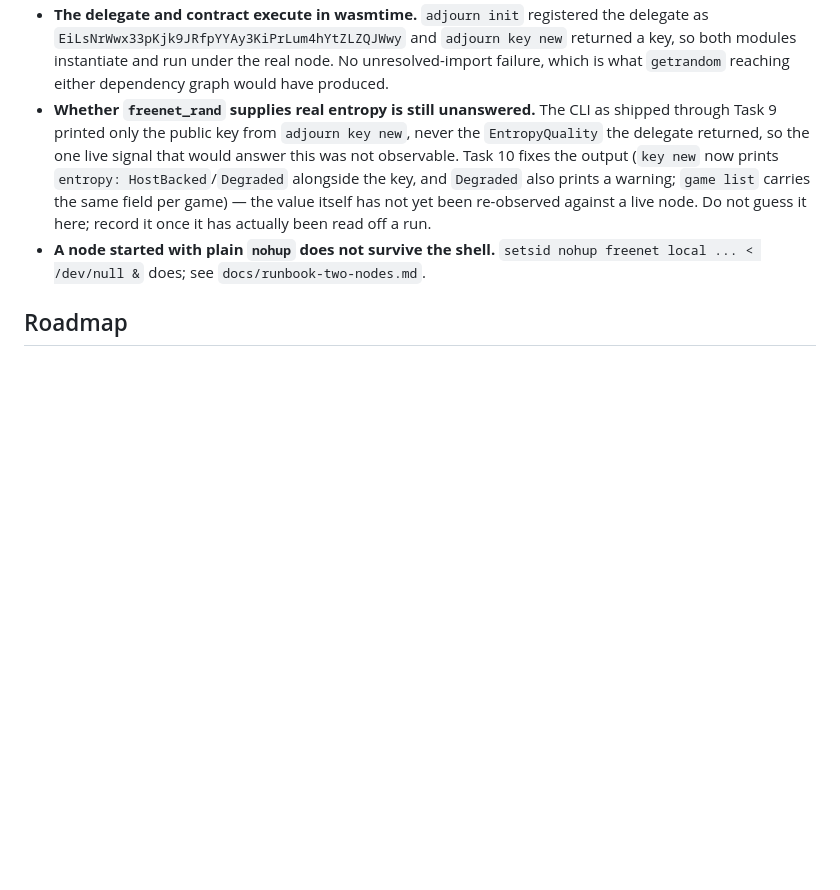
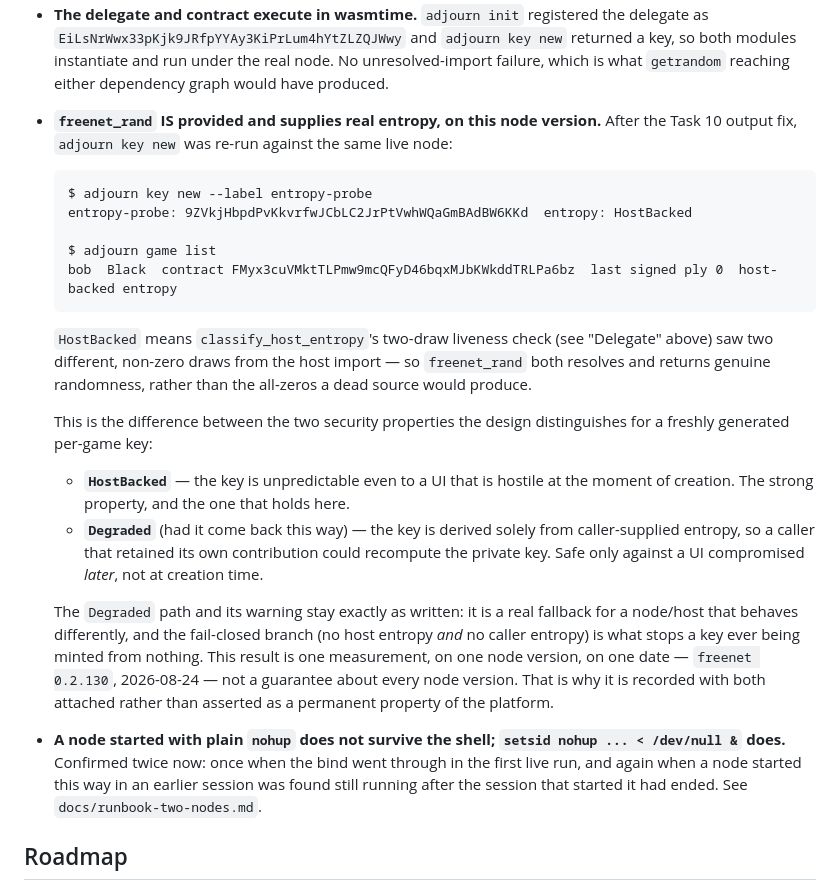
Before and after one commit to doggoroni/adjourn, a Markdown page: CLAUDE.md, the part around the change. Drawn GitHub-style; blank space fills up the shorter version.

Commit message:
docs(cli): record freenet_rand answers HostBacked on freenet 0.2.130
Re-run of the Task 10 entropy fix against the live node returned
EntropyQuality::HostBacked, answering the open question: freenet_rand
resolves and supplies genuine randomness on this node version, giving the
strong security property (unpredictable even to a UI hostile at key
creation). Replaces the "still unanswered" placeholder in CLAUDE.md's
Runtime assumptions section with the observed result, dated and
version-scoped, and notes the setsid-nohup persistence fact is now
confirmed twice.

````diff
--- a/CLAUDE.md
+++ b/CLAUDE.md
@@ -414,17 +414,45 @@ Against a live `freenet 0.2.130` node, following `docs/runbook-two-nodes.md`,
   key new` returned a key, so both modules instantiate and run under the real
   node. No unresolved-import failure, which is what `getrandom` reaching
   either dependency graph would have produced.
-- **Whether `freenet_rand` supplies real entropy is still unanswered.** The
-  CLI as shipped through Task 9 printed only the public key from `adjourn key
-  new`, never the `EntropyQuality` the delegate returned, so the one live
-  signal that would answer this was not observable. Task 10 fixes the output
-  (`key new` now prints `entropy: HostBacked`/`Degraded` alongside the key,
-  and `Degraded` also prints a warning; `game list` carries the same field per
-  game) — the value itself has not yet been re-observed against a live node.
-  Do not guess it here; record it once it has actually been read off a run.
-- **A node started with plain `nohup` does not survive the shell.**
-  `setsid nohup freenet local ... < /dev/null &` does; see
-  `docs/runbook-two-nodes.md`.
+- **`freenet_rand` IS provided and supplies real entropy, on this node
+  version.** After the Task 10 output fix, `adjourn key new` was re-run
+  against the same live node:
+
+  ```
+  $ adjourn key new --label entropy-probe
+  entropy-probe: 9ZVkjHbpdPvKkvrfwJCbLC2JrPtVwhWQaGmBAdBW6KKd  entropy: HostBacked
+
+  $ adjourn game list
+  bob  Black  contract FMyx3cuVMktTLPmw9mcQFyD46bqxMJbKWkddTRLPa6bz  last signed ply 0  host-backed entropy
+  ```
+
+  `HostBacked` means `classify_host_entropy`'s two-draw liveness check (see
+  "Delegate" above) saw two different, non-zero draws from the host import —
+  so `freenet_rand` both resolves and returns genuine randomness, rather than
+  the all-zeros a dead source would produce.
+
+  This is the difference between the two security properties the design
+  distinguishes for a freshly generated per-game key:
+  - **`HostBacked`** — the key is unpredictable even to a UI that is hostile
+    at the moment of creation. The strong property, and the one that holds
+    here.
+  - **`Degraded`** (had it come back this way) — the key is derived solely
+    from caller-supplied entropy, so a caller that retained its own
+    contribution could recompute the private key. Safe only against a UI
+    compromised *later*, not at creation time.
+
+  The `Degraded` path and its warning stay exactly as written: it is a real
+  fallback for a node/host that behaves differently, and the fail-closed
+  branch (no host entropy *and* no caller entropy) is what stops a key ever
+  being minted from nothing. This result is one measurement, on one node
+  version, on one date — `freenet 0.2.130`, 2026-08-24 — not a guarantee
+  about every node version. That is why it is recorded with both attached
+  rather than asserted as a permanent property of the platform.
+- **A node started with plain `nohup` does not survive the shell; `setsid
+  nohup ... < /dev/null &` does.** Confirmed twice now: once when the bind
+  went through in the first live run, and again when a node started this way
+  in an earlier session was found still running after the session that
+  started it had ended. See `docs/runbook-two-nodes.md`.
 
 ## Roadmap
 
````
